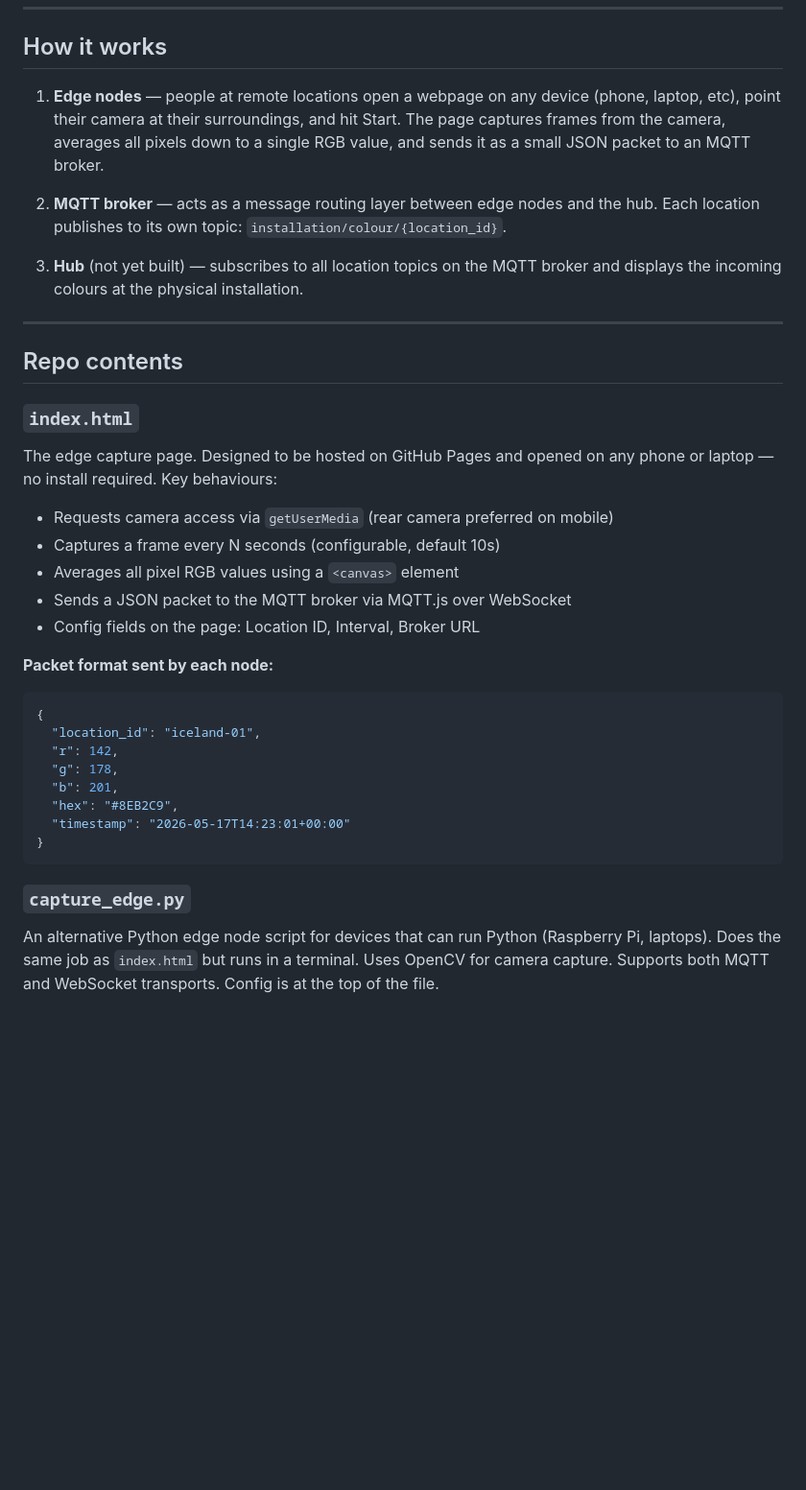
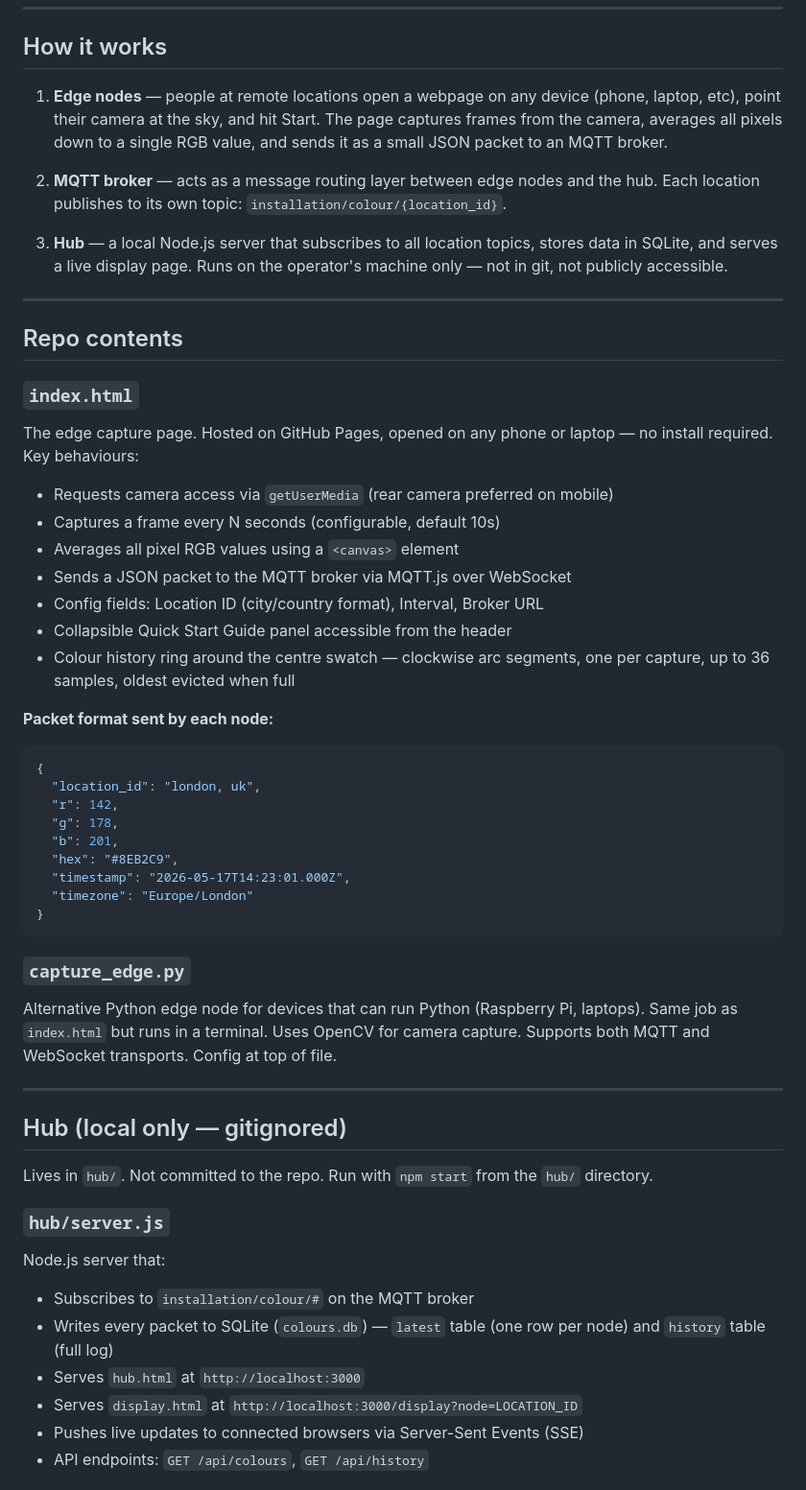
Before and after one commit to AxlOzzy/Whats-the-Sky-Where-You-Are, a Markdown page: CLAUDE.md, the part around one of its changes. Shown at 96% size. Rendered like a GitHub page; blank space fills up the shorter version.

````diff
--- a/CLAUDE.md
+++ b/CLAUDE.md
@@ -9,42 +9,64 @@ central installation hub.
 ## How it works
 
 1. **Edge nodes** — people at remote locations open a webpage on any device (phone, laptop, etc),
-   point their camera at their surroundings, and hit Start. The page captures frames from the
-   camera, averages all pixels down to a single RGB value, and sends it as a small JSON packet
+   point their camera at the sky, and hit Start. The page captures frames from the camera,
+   averages all pixels down to a single RGB value, and sends it as a small JSON packet
    to an MQTT broker.
 
 2. **MQTT broker** — acts as a message routing layer between edge nodes and the hub. Each
    location publishes to its own topic: `installation/colour/{location_id}`.
 
-3. **Hub** (not yet built) — subscribes to all location topics on the MQTT broker and displays
-   the incoming colours at the physical installation.
+3. **Hub** — a local Node.js server that subscribes to all location topics, stores data in
+   SQLite, and serves a live display page. Runs on the operator's machine only — not in git,
+   not publicly accessible.
 
 ---
 
 ## Repo contents
 
 ### `index.html`
-The edge capture page. Designed to be hosted on GitHub Pages and opened on any phone or laptop —
-no install required. Key behaviours:
+The edge capture page. Hosted on GitHub Pages, opened on any phone or laptop — no install
+required. Key behaviours:
 - Requests camera access via `getUserMedia` (rear camera preferred on mobile)
 - Captures a frame every N seconds (configurable, default 10s)
 - Averages all pixel RGB values using a `<canvas>` element
 - Sends a JSON packet to the MQTT broker via MQTT.js over WebSocket
-- Config fields on the page: Location ID, Interval, Broker URL
+- Config fields: Location ID (city/country format), Interval, Broker URL
+- Collapsible Quick Start Guide panel accessible from the header
+- Colour history ring around the centre swatch — clockwise arc segments, one per capture,
+  up to 36 samples, oldest evicted when full
 
 **Packet format sent by each node:**
 ```json
 {
-  "location_id": "iceland-01",
+  "location_id": "london, uk",
   "r": 142,
   "g": 178,
   "b": 201,
   "hex": "#8EB2C9",
-  "timestamp": "2026-05-17T14:23:01+00:00"
+  "timestamp": "2026-05-17T14:23:01.000Z",
+  "timezone": "Europe/London"
 }
 ```
 
 ### `capture_edge.py`
-An alternative Python edge node script for devices that can run Python (Raspberry Pi, laptops).
-Does the same job as `index.html` but runs in a terminal. Uses OpenCV for camera capture.
-Supports both MQTT and WebSocket transports. Config is at the top of the file.
+Alternative Python edge node for devices that can run Python (Raspberry Pi, laptops).
+Same job as `index.html` but runs in a terminal. Uses OpenCV for camera capture.
+Supports both MQTT and WebSocket transports. Config at top of file.
+
+---
+
+## Hub (local only — gitignored)
+
+Lives in `hub/`. Not committed to the repo. Run with `npm start` from the `hub/` directory.
+
+### `hub/server.js`
+Node.js server that:
+- Subscribes to `installation/colour/#` on the MQTT broker
+- Writes every packet to SQLite (`colours.db`) — `latest` table (one row per node) and
+  `history` table (full log)
+- Serves `hub.html` at `http://localhost:3000`
+- Serves `display.html` at `http://localhost:3000/display?node=LOCATION_ID`
+- Pushes live updates to connected browsers via Server-Sent Events (SSE)
+- API endpoints: `GET /api/colours`, `GET /api/history`
+
````
Also changed, not shown: other parts of CLAUDE.md (+31 -19 lines).
